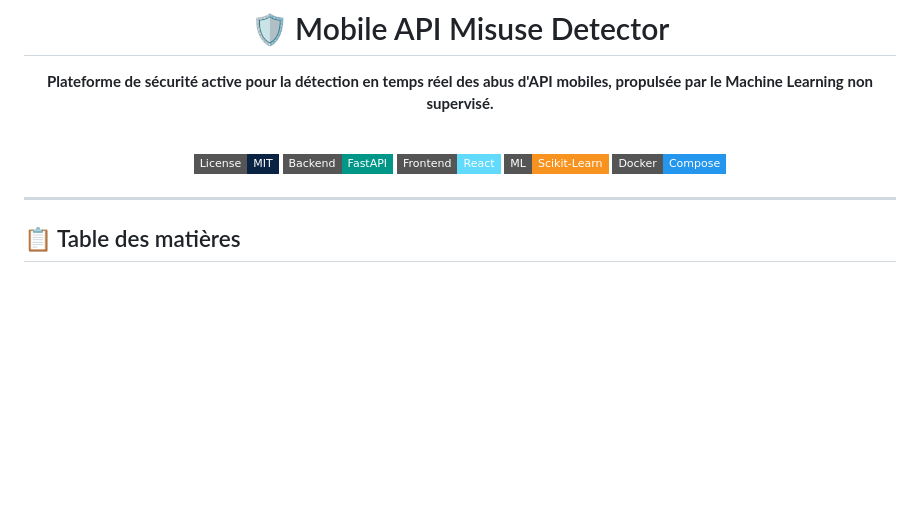
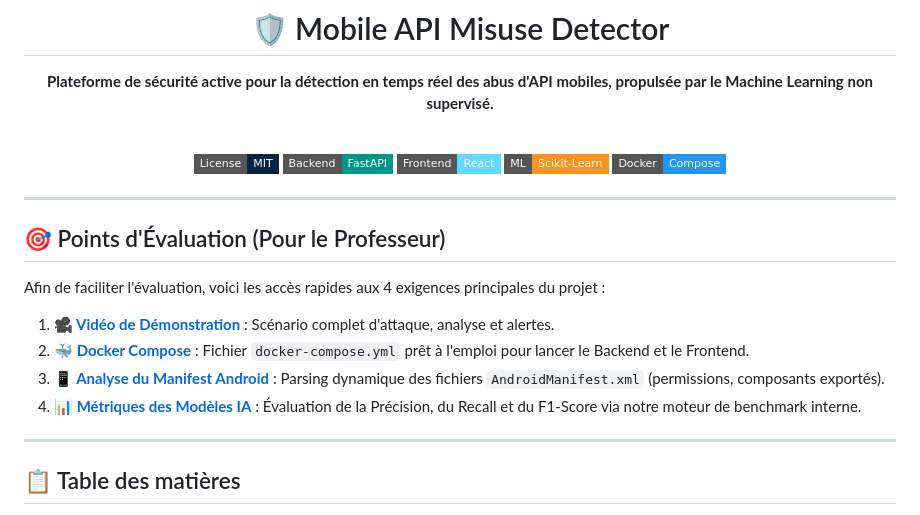
Before and after one commit to Ayoublaa/mobile, a Markdown page: README.md, the part around the change. Drawn GitHub-style; badges without logos; blank space fills up the shorter version.

Commit message:
Add evaluation points for project requirements
Added evaluation points section for the professor with quick access to project requirements.

```diff
--- a/README.md
+++ b/README.md
@@ -15,6 +15,16 @@
 [![Docker](https://img.shields.io/badge/Docker-Compose-2496ED?style=flat-square&logo=docker&logoColor=white)](https://www.docker.com/)
 
 </div>
+
+---
+
+## 🎯 Points d'Évaluation (Pour le Professeur)
+
+Afin de faciliter l'évaluation, voici les accès rapides aux 4 exigences principales du projet :
+1. **[🎥 Vidéo de Démonstration](#-démonstration-vidéo)** : Scénario complet d'attaque, analyse et alertes.
+2. **[🐳 Docker Compose](#-docker-compose--installation--lancement)** : Fichier `docker-compose.yml` prêt à l'emploi pour lancer le Backend et le Frontend.
+3. **[📱 Analyse du Manifest Android](#-moteur-ia--analyse-du-manifest)** : Parsing dynamique des fichiers `AndroidManifest.xml` (permissions, composants exportés).
+4. **[📊 Métriques des Modèles IA](#-métriques-des-modèles-ia--benchmark)** : Évaluation de la Précision, du Recall et du F1-Score via notre moteur de benchmark interne.
 
 ---
 
```
